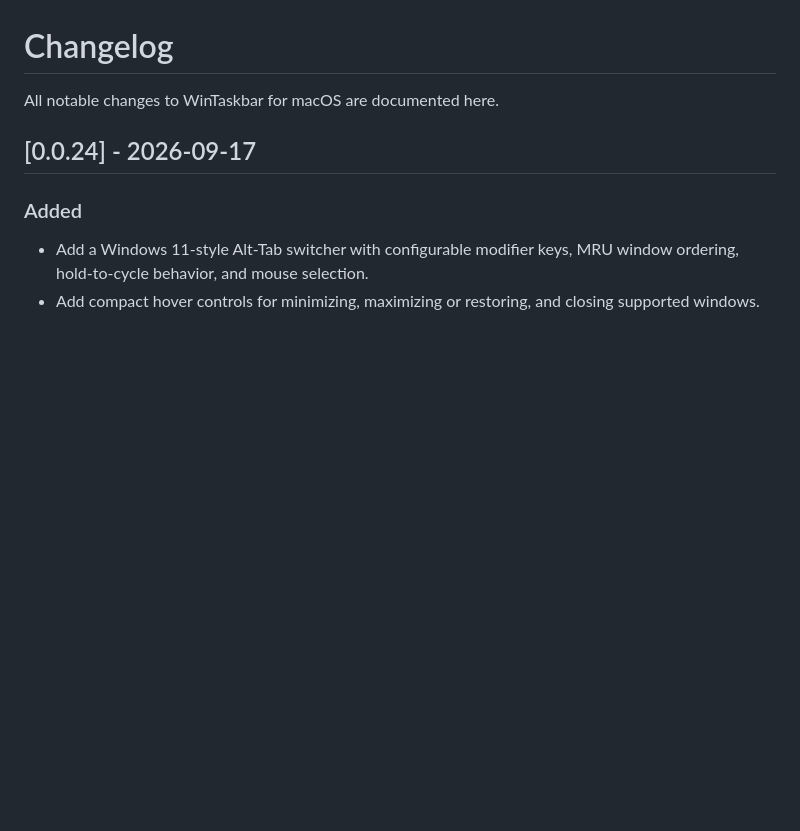
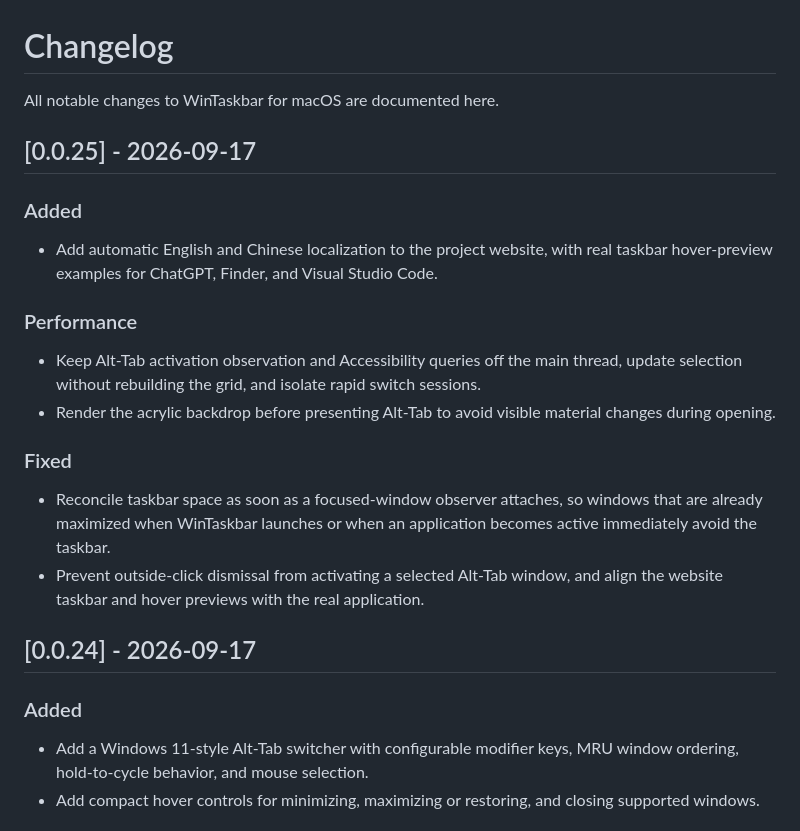
Before and after one commit to tinymins/WinTaskbar-for-macOS, a Markdown page: CHANGELOG.md, the part around the change. GitHub-like rendering; blank space fills up the shorter version.

Commit message:
docs(changelog): add v0.0.25 release notes

```diff
--- a/CHANGELOG.md
+++ b/CHANGELOG.md
@@ -1,6 +1,22 @@
 # Changelog
 
 All notable changes to WinTaskbar for macOS are documented here.
+
+## [0.0.25] - 2026-09-17
+
+### Added
+
+- Add automatic English and Chinese localization to the project website, with real taskbar hover-preview examples for ChatGPT, Finder, and Visual Studio Code.
+
+### Performance
+
+- Keep Alt-Tab activation observation and Accessibility queries off the main thread, update selection without rebuilding the grid, and isolate rapid switch sessions.
+- Render the acrylic backdrop before presenting Alt-Tab to avoid visible material changes during opening.
+
+### Fixed
+
+- Reconcile taskbar space as soon as a focused-window observer attaches, so windows that are already maximized when WinTaskbar launches or when an application becomes active immediately avoid the taskbar.
+- Prevent outside-click dismissal from activating a selected Alt-Tab window, and align the website taskbar and hover previews with the real application.
 
 ## [0.0.24] - 2026-09-17
 
```
